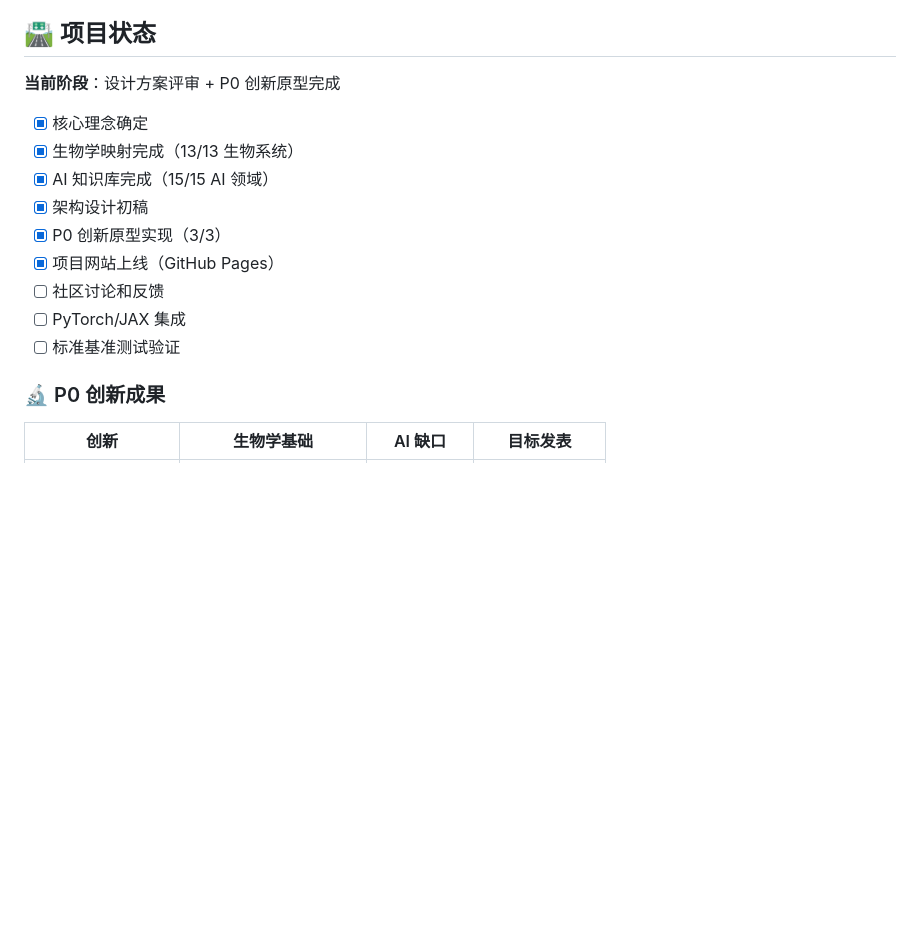
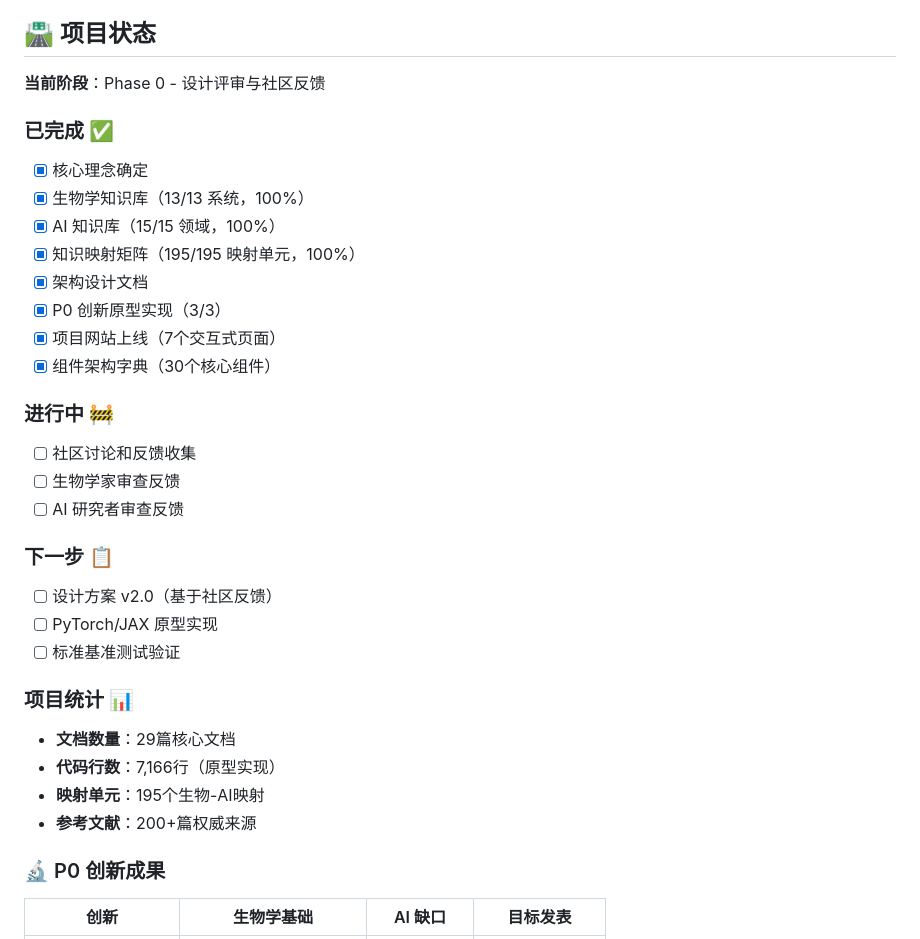
Before and after one commit to AICode-Nexus/ai-virtual-cell, a Markdown page: README.md, the part around one of its changes. Drawn GitHub-style; blank space fills up the shorter version.

```diff
--- a/README.md
+++ b/README.md
@@ -103,17 +114,33 @@ AI Virtual Cell 的优势：
 
 ## 🛣️ 项目状态
 
-**当前阶段**：设计方案评审 + P0 创新原型完成
+**当前阶段**：Phase 0 - 设计评审与社区反馈
 
+### 已完成 ✅
 - [x] 核心理念确定
-- [x] 生物学映射完成（13/13 生物系统）
-- [x] AI 知识库完成（15/15 AI 领域）
-- [x] 架构设计初稿
+- [x] 生物学知识库（13/13 系统，100%）
+- [x] AI 知识库（15/15 领域，100%）
+- [x] 知识映射矩阵（195/195 映射单元，100%）
+- [x] 架构设计文档
 - [x] P0 创新原型实现（3/3）
-- [x] 项目网站上线（GitHub Pages）
-- [ ] 社区讨论和反馈
-- [ ] PyTorch/JAX 集成
+- [x] 项目网站上线（7个交互式页面）
+- [x] 组件架构字典（30个核心组件）
+
+### 进行中 🚧
+- [ ] 社区讨论和反馈收集
+- [ ] 生物学家审查反馈
+- [ ] AI 研究者审查反馈
+
+### 下一步 📋
+- [ ] 设计方案 v2.0（基于社区反馈）
+- [ ] PyTorch/JAX 原型实现
 - [ ] 标准基准测试验证
+
+### 项目统计 📊
+- **文档数量**：29篇核心文档
+- **代码行数**：7,166行（原型实现）
+- **映射单元**：195个生物-AI映射
+- **参考文献**：200+篇权威来源
 
 ### 🔬 P0 创新成果
 
```
Also changed, not shown: other parts of README.md (+18 -7 lines), CHANGELOG.md (added, +64 -0 lines).
